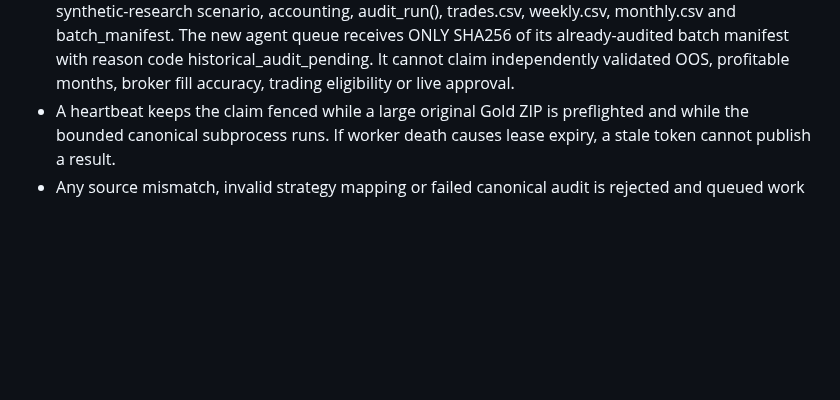
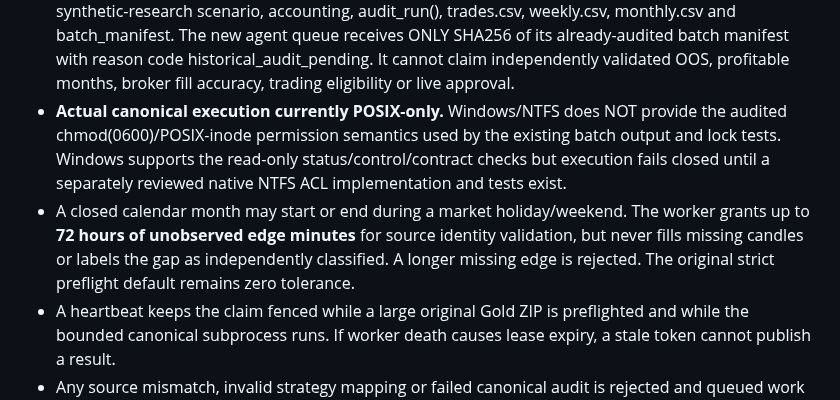
Before and after one commit to premiumtechnologiessolutions-max/backtest-engine, a Markdown page: docs/CANONICAL_RESEARCH_WORKER_BATCH06.md, the part around the change. Rendered like a GitHub page; blank space fills up the shorter version.

Commit message:
docs(research): disclose POSIX-only execution and 72h bounded market-closure edges

```diff
--- a/docs/CANONICAL_RESEARCH_WORKER_BATCH06.md
+++ b/docs/CANONICAL_RESEARCH_WORKER_BATCH06.md
@@ -21,6 +21,16 @@ Date: 2026-10-30. Draft, private offline historical research worker.
   manifest with reason code historical_audit_pending. It cannot claim
   independently validated OOS, profitable months, broker fill accuracy,
   trading eligibility or live approval.
+- **Actual canonical execution currently POSIX-only.** Windows/NTFS does
+  NOT provide the audited chmod(0600)/POSIX-inode permission semantics used
+  by the existing batch output and lock tests. Windows supports the read-only
+  status/control/contract checks but execution fails closed until a
+  separately reviewed native NTFS ACL implementation and tests exist.
+- A closed calendar month may start or end during a market holiday/weekend.
+  The worker grants up to **72 hours of unobserved edge minutes** for
+  source identity validation, but never fills missing candles or labels
+  the gap as independently classified. A longer missing edge is rejected.
+  The original strict preflight default remains zero tolerance.
 - A heartbeat keeps the claim fenced while a large original Gold ZIP is
   preflighted and while the bounded canonical subprocess runs. If worker
   death causes lease expiry, a stale token cannot publish a result.
```
